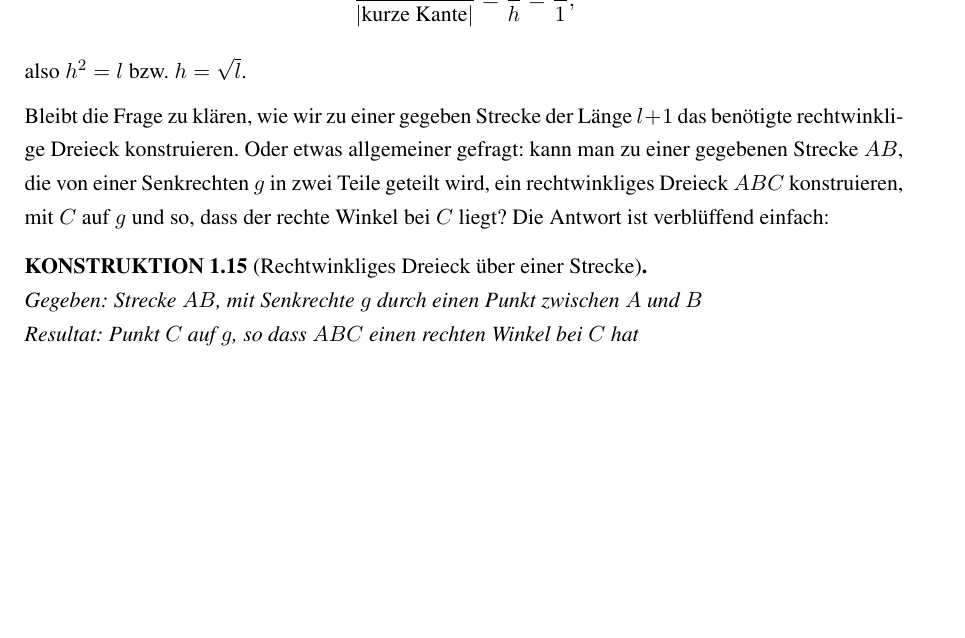
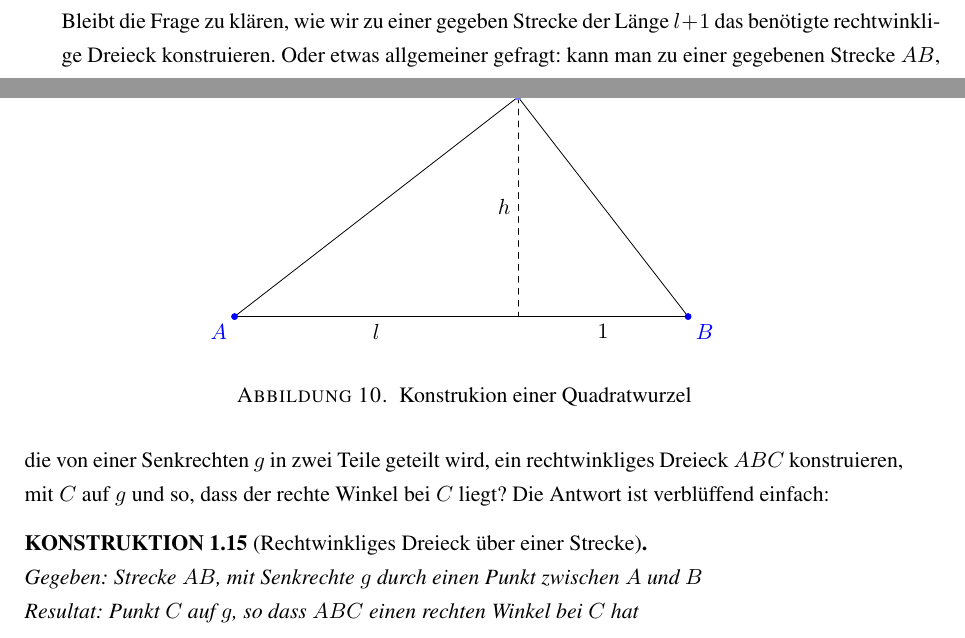
Before and after one commit to hutchison/AG-Skript, a LaTeX book (AxiomatischeGeometrie.tex, which reads Euklid.tex, tikz/KonstruktionQuadratwurzel.tikz): part of page 13 of 55 before the commit and two parts of pages 12 and 13 of 55 after it, the two joined at a grey line, cut so that both start at the same text, the shorter picture padded with empty space. Compiled offline with pdfLaTeX.

Commit message:
Fügt Bild für Konstruktion einer Quadratwurzel hinzu.
Im Bild fehlt aber noch der Kreis -> FIXME!

```diff
--- a/Euklid.tex
+++ b/Euklid.tex
@@ -547,3 +547,7 @@ der Länge $l$ und einer (normierenden) Strecke der Länge $1$ konstruiert man d
 Dreieck mit einer Kante der Länge $c=l+1$, so das die Höhe $h$ die Kante in zwei Teile der Länge $l$
 und $1$ teilt.
 
+\begin{figure}[h]
+    \input{tikz/KonstruktionQuadratwurzel.tikz}
+    \caption{Konstrukion einer Quadratwurzel}
+\end{figure}
--- /dev/null
+++ b/tikz/KonstruktionQuadratwurzel.tikz
@@ -0,0 +1,15 @@
+\begin{tikzpicture}[line cap=round,line join=round,>=triangle 45,x=1.0cm,y=1.0cm]
+    \clip(-0.5,-0.5) rectangle (8.5,4.5);
+    \draw (0,0) coordinate (A);
+    \draw (8,0) coordinate (B);
+    \draw (5,3.873) coordinate (C);
+    \draw (5,0) coordinate (D);
+    \draw (A)--(B)--(C)--(A);
+    \draw [dash pattern=on 3pt off 3pt] (C) -- (D);
+    \filldraw [color=colPkt] (A) circle (1.5pt) node[anchor = north east] {$A$};
+    \filldraw [color=colPkt] (B) circle (1.5pt) node[anchor = north west] {$B$};
+    \filldraw [color=colPktKon] (C) circle (1.5pt) node[anchor = south] {$C$};
+    \draw (2.5,0) node[below] {$l$};
+    \draw (6.5,0) node[below] {$1$};
+    \draw (5,1.93) node[left] {$h$};
+\end{tikzpicture}
```
Also changed, not shown: Euklid.tex (3 more changed lines).
